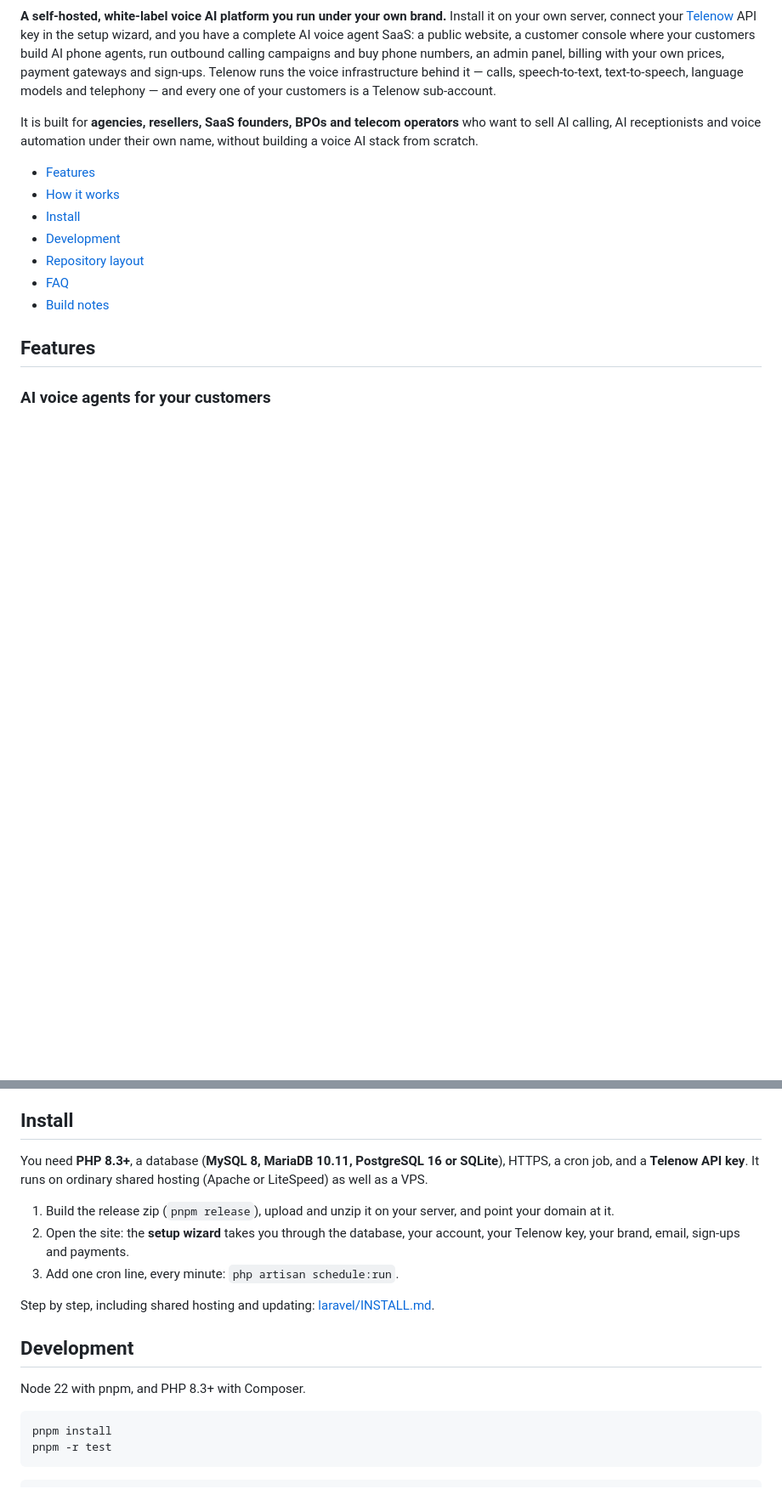
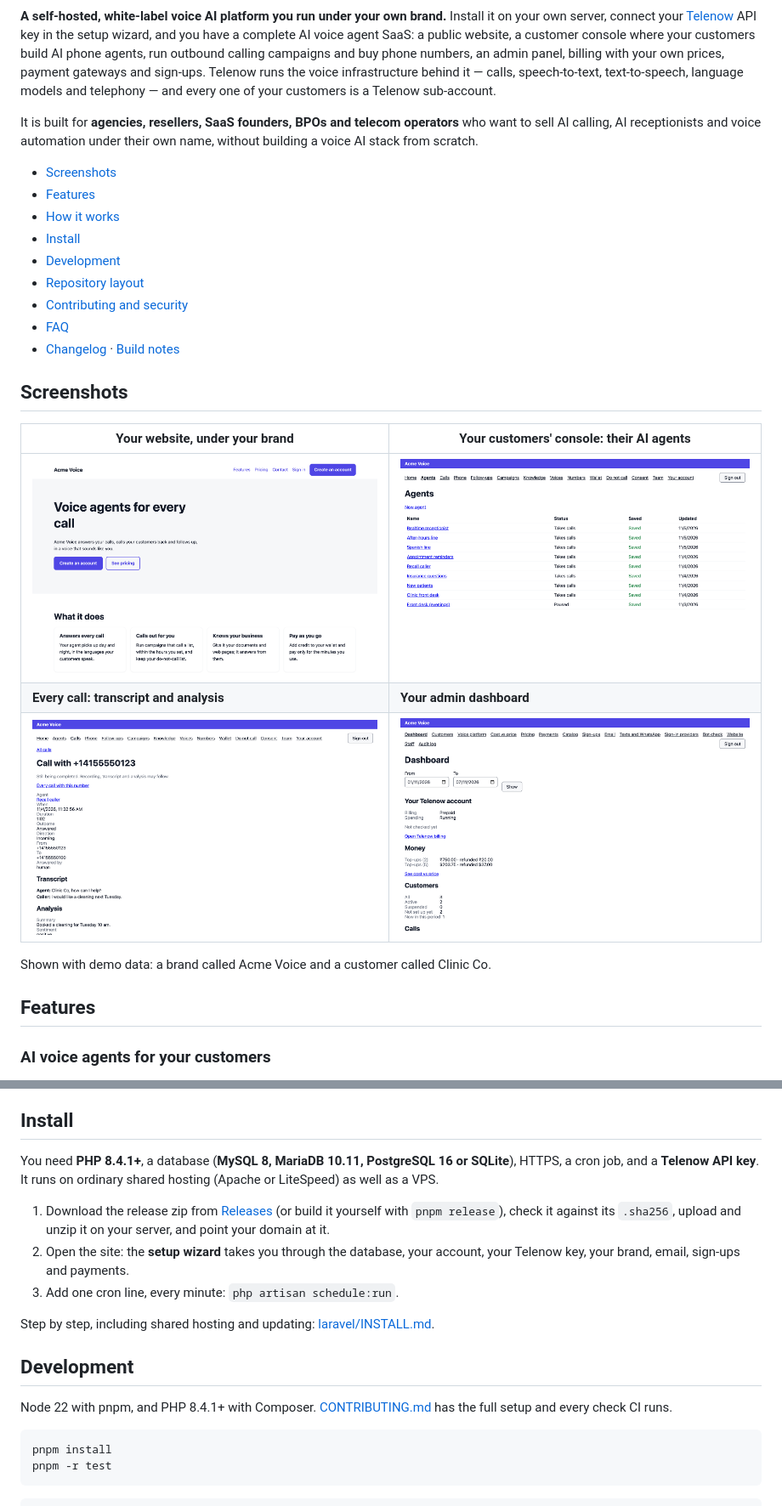
Before and after one commit to TelenowAI/White-Label-Voice-AI-KIT, a Markdown page: README.md, 2 parts joined by grey strips. Shown at 85% size. Drawn GitHub-style; pictures changed too: docs/screenshots/admin-dashboard.png (added), docs/screenshots/console-agents.png (added), docs/screenshots/console-call.png (added); blank space fills up the shorter version.

````diff
--- a/README.md
+++ b/README.md
@@ -15,13 +17,25 @@ speech-to-text, text-to-speech, language models and telephony — and every one
 It is built for **agencies, resellers, SaaS founders, BPOs and telecom operators** who want to sell AI calling, AI
 receptionists and voice automation under their own name, without building a voice AI stack from scratch.
 
+- [Screenshots](#screenshots)
 - [Features](#features)
 - [How it works](#how-it-works)
 - [Install](#install)
 - [Development](#development)
 - [Repository layout](#repository-layout)
+- [Contributing and security](#contributing-and-security)
 - [FAQ](#faq)
-- [Build notes](docs/BUILD_NOTES.md)
+- [Changelog](CHANGELOG.md) · [Build notes](docs/BUILD_NOTES.md)
+
+## Screenshots
+
+| Your website, under your brand | Your customers' console: their AI agents |
+|---|---|
+| ![The operator's public website with its own brand, features and sign-up](docs/screenshots/website.png) | ![The customer console's agent list: each agent, whether it takes calls, and whether it is saved](docs/screenshots/console-agents.png) |
+| **Every call: transcript and analysis** | **Your admin dashboard** |
+| ![A call's page: agent, duration, outcome, numbers, transcript and the call's analysis](docs/screenshots/console-call.png) | ![The admin dashboard: the voice platform account, top-ups and customers](docs/screenshots/admin-dashboard.png) |
+
+Shown with demo data: a brand called Acme Voice and a customer called Clinic Co.
 
 ## Features
 
@@ -99,10 +113,12 @@ flowchart LR
 
 ## Install
 
-You need **PHP 8.3+**, a database (**MySQL 8, MariaDB 10.11, PostgreSQL 16 or SQLite**), HTTPS, a cron job, and a
+You need **PHP 8.4.1+**, a database (**MySQL 8, MariaDB 10.11, PostgreSQL 16 or SQLite**), HTTPS, a cron job, and a
 **Telenow API key**. It runs on ordinary shared hosting (Apache or LiteSpeed) as well as a VPS.
 
-1. Build the release zip (`pnpm release`), upload and unzip it on your server, and point your domain at it.
+1. Download the release zip from [Releases](https://github.com/TelenowAI/White-Label-Voice-AI-KIT/releases/latest)
+   (or build it yourself with `pnpm release`), check it against its `.sha256`, upload and unzip it on your server, and
+   point your domain at it.
 2. Open the site: the **setup wizard** takes you through the database, your account, your Telenow key, your brand,
    email, sign-ups and payments.
 3. Add one cron line, every minute: `php artisan schedule:run`.
@@ -111,7 +127,8 @@ Step by step, including shared hosting and updating: [laravel/INSTALL.md](larave
 
 ## Development
 
-Node 22 with pnpm, and PHP 8.3+ with Composer.
+Node 22 with pnpm, and PHP 8.4.1+ with Composer. [CONTRIBUTING.md](CONTRIBUTING.md) has the full setup and every
+check CI runs.
 
 ```bash
 pnpm install
````
Also changed, not shown: other parts of README.md (+11 -2 lines), .github/PULL_REQUEST_TEMPLATE.md (added, +16 -0 lines), CHANGELOG.md (added, +50 -0 lines), CODE_OF_CONDUCT.md (added, +11 -0 lines), CONTRIBUTING.md (added, +79 -0 lines), SECURITY.md (added, +28 -0 lines), laravel/INSTALL.md (+3 -2 lines), 8 other files.
